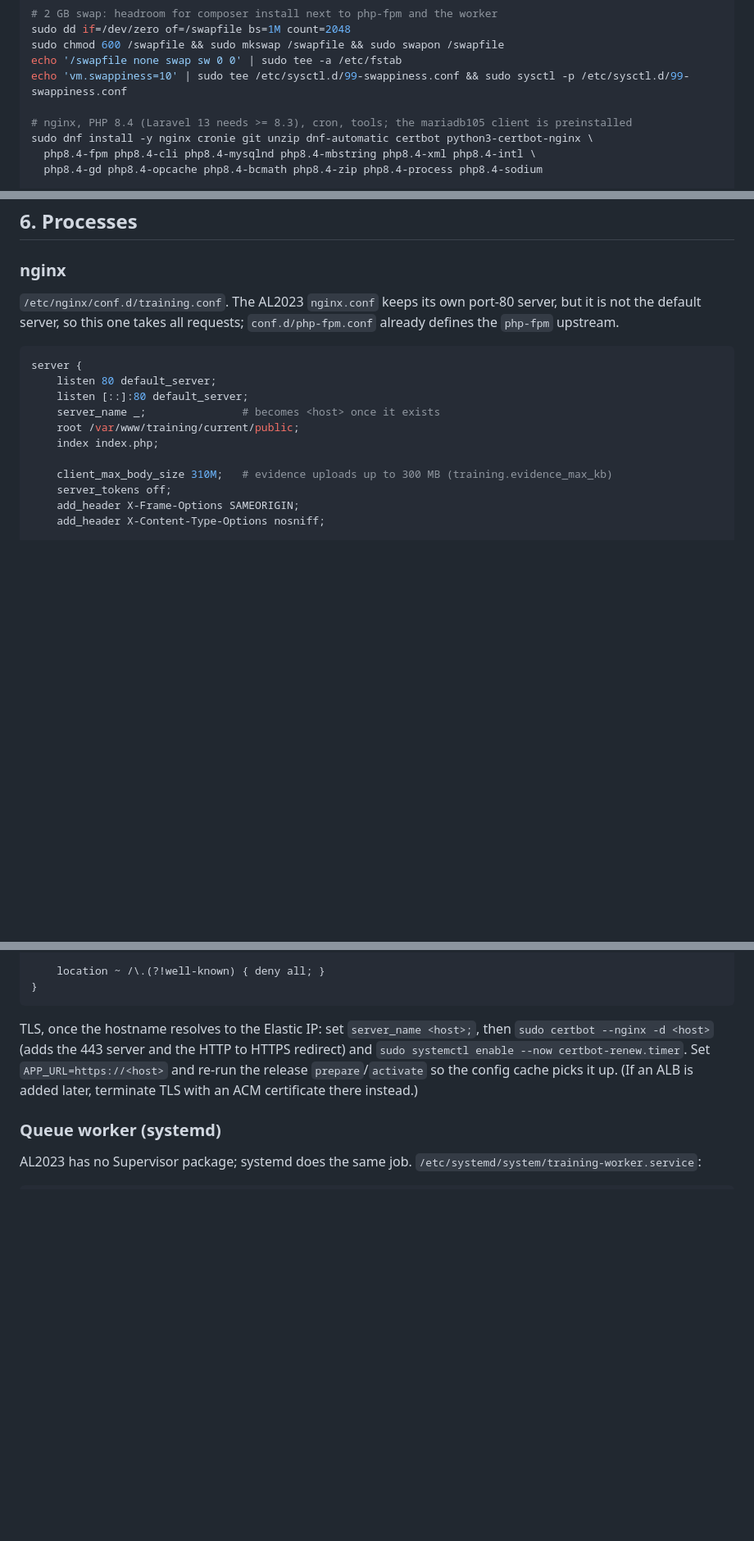
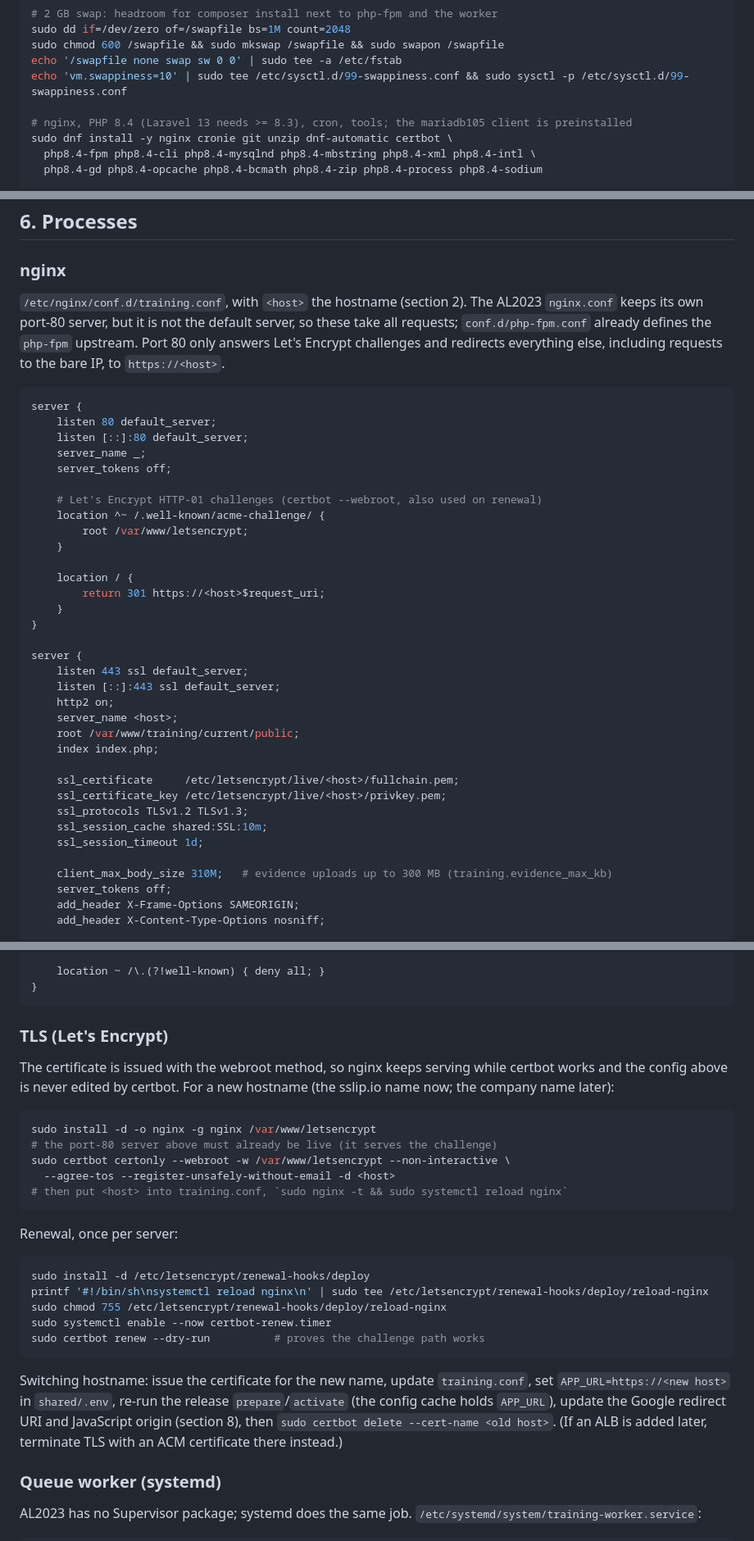
Before and after one commit to jpaldo/dev-training-platform, a Markdown page: docs/AWS_DEPLOYMENT.md, 3 parts joined by grey strips. Shown at 82% size. GitHub-like rendering; blank space fills up the shorter version.

````diff
--- a/docs/AWS_DEPLOYMENT.md
+++ b/docs/AWS_DEPLOYMENT.md
@@ -154,7 +167,7 @@ echo '/swapfile none swap sw 0 0' | sudo tee -a /etc/fstab
 echo 'vm.swappiness=10' | sudo tee /etc/sysctl.d/99-swappiness.conf && sudo sysctl -p /etc/sysctl.d/99-swappiness.conf
 
 # nginx, PHP 8.4 (Laravel 13 needs >= 8.3), cron, tools; the mariadb105 client is preinstalled
-sudo dnf install -y nginx cronie git unzip dnf-automatic certbot python3-certbot-nginx \
+sudo dnf install -y nginx cronie git unzip dnf-automatic certbot \
   php8.4-fpm php8.4-cli php8.4-mysqlnd php8.4-mbstring php8.4-xml php8.4-intl \
   php8.4-gd php8.4-opcache php8.4-bcmath php8.4-zip php8.4-process php8.4-sodium
 
@@ -324,17 +337,43 @@ be reachable and the credentials right before `prepare` can pass.
 
 ### nginx
 
-`/etc/nginx/conf.d/training.conf`. The AL2023 `nginx.conf` keeps its own
-port-80 server, but it is not the default server, so this one takes all
-requests; `conf.d/php-fpm.conf` already defines the `php-fpm` upstream.
+`/etc/nginx/conf.d/training.conf`, with `<host>` the hostname (section 2).
+The AL2023 `nginx.conf` keeps its own port-80 server, but it is not the
+default server, so these take all requests; `conf.d/php-fpm.conf` already
+defines the `php-fpm` upstream. Port 80 only answers Let's Encrypt
+challenges and redirects everything else, including requests to the bare
+IP, to `https://<host>`.
 
 ```nginx
 server {
     listen 80 default_server;
     listen [::]:80 default_server;
-    server_name _;               # becomes <host> once it exists
+    server_name _;
+    server_tokens off;
+
+    # Let's Encrypt HTTP-01 challenges (certbot --webroot, also used on renewal)
+    location ^~ /.well-known/acme-challenge/ {
+        root /var/www/letsencrypt;
+    }
+
+    location / {
+        return 301 https://<host>$request_uri;
+    }
+}
+
+server {
+    listen 443 ssl default_server;
+    listen [::]:443 ssl default_server;
+    http2 on;
+    server_name <host>;
     root /var/www/training/current/public;
     index index.php;
+
+    ssl_certificate     /etc/letsencrypt/live/<host>/fullchain.pem;
+    ssl_certificate_key /etc/letsencrypt/live/<host>/privkey.pem;
+    ssl_protocols TLSv1.2 TLSv1.3;
+    ssl_session_cache shared:SSL:10m;
+    ssl_session_timeout 1d;
 
     client_max_body_size 310M;   # evidence uploads up to 300 MB (training.evidence_max_kb)
     server_tokens off;
@@ -359,12 +398,36 @@ server {
 }
 ```
 
-TLS, once the hostname resolves to the Elastic IP: set `server_name <host>;`,
-then `sudo certbot --nginx -d <host>` (adds the 443 server and the HTTP to
-HTTPS redirect) and `sudo systemctl enable --now certbot-renew.timer`. Set
-`APP_URL=https://<host>` and re-run the release `prepare`/`activate` so the
-config cache picks it up. (If an ALB is added later, terminate TLS with an
-ACM certificate there instead.)
+### TLS (Let's Encrypt)
+
+The certificate is issued with the webroot method, so nginx keeps serving
+while certbot works and the config above is never edited by certbot. For a
+new hostname (the sslip.io name now; the company name later):
+
+```bash
+sudo install -d -o nginx -g nginx /var/www/letsencrypt
+# the port-80 server above must already be live (it serves the challenge)
+sudo certbot certonly --webroot -w /var/www/letsencrypt --non-interactive \
+  --agree-tos --register-unsafely-without-email -d <host>
+# then put <host> into training.conf, `sudo nginx -t && sudo systemctl reload nginx`
+```
+
+Renewal, once per server:
+
+```bash
+sudo install -d /etc/letsencrypt/renewal-hooks/deploy
+printf '#!/bin/sh\nsystemctl reload nginx\n' | sudo tee /etc/letsencrypt/renewal-hooks/deploy/reload-nginx
+sudo chmod 755 /etc/letsencrypt/renewal-hooks/deploy/reload-nginx
+sudo systemctl enable --now certbot-renew.timer
+sudo certbot renew --dry-run          # proves the challenge path works
+```
+
+Switching hostname: issue the certificate for the new name, update
+`training.conf`, set `APP_URL=https://<new host>` in `shared/.env`, re-run
+the release `prepare`/`activate` (the config cache holds `APP_URL`), update
+the Google redirect URI and JavaScript origin (section 8), then
+`sudo certbot delete --cert-name <old host>`. (If an ALB is added later,
+terminate TLS with an ACM certificate there instead.)
 
 ### Queue worker (systemd)
 
````
Also changed, not shown: other parts of docs/AWS_DEPLOYMENT.md (+35 -19 lines).
